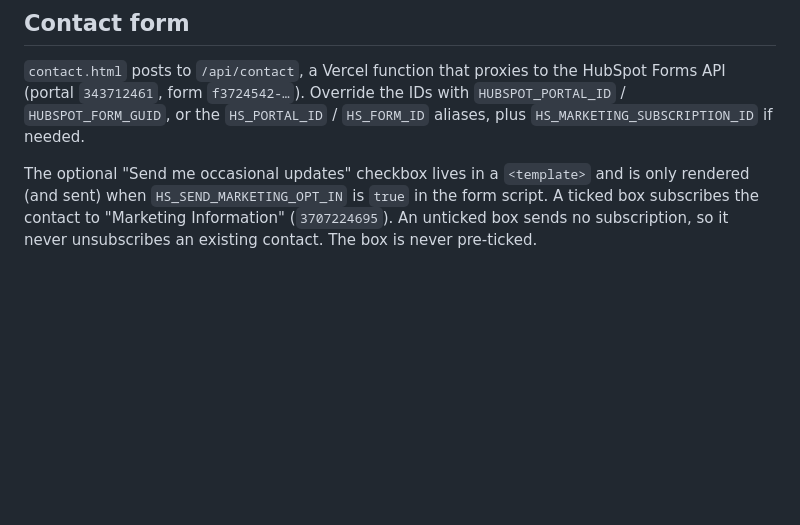
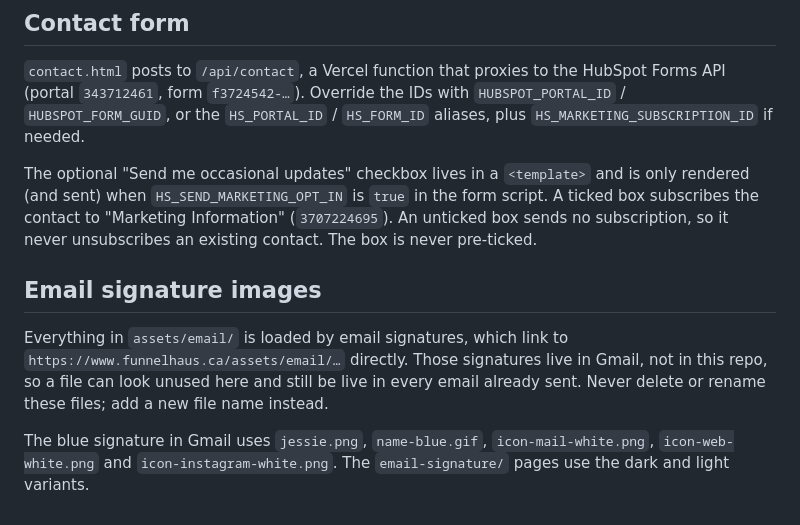
Before and after one commit to UXJess/FunnelHaus, a Markdown page: README.md, the part around the change. Rendered like a GitHub page; blank space fills up the shorter version.

Commit message:
Document that assets/email files are used by live email signatures.
Co-authored-by: Cursor <cursoragent@cursor.com>

```diff
--- a/README.md
+++ b/README.md
@@ -67,3 +67,15 @@ is only rendered (and sent) when `HS_SEND_MARKETING_OPT_IN` is `true` in the
 form script. A ticked box subscribes the contact to "Marketing Information"
 (`3707224695`). An unticked box sends no subscription, so it never unsubscribes
 an existing contact. The box is never pre-ticked.
+
+## Email signature images
+
+Everything in `assets/email/` is loaded by email signatures, which link to
+`https://www.funnelhaus.ca/assets/email/…` directly. Those signatures live in
+Gmail, not in this repo, so a file can look unused here and still be live in
+every email already sent. Never delete or rename these files; add a new file
+name instead.
+
+The blue signature in Gmail uses `jessie.png`, `name-blue.gif`,
+`icon-mail-white.png`, `icon-web-white.png` and `icon-instagram-white.png`.
+The `email-signature/` pages use the dark and light variants.
```
